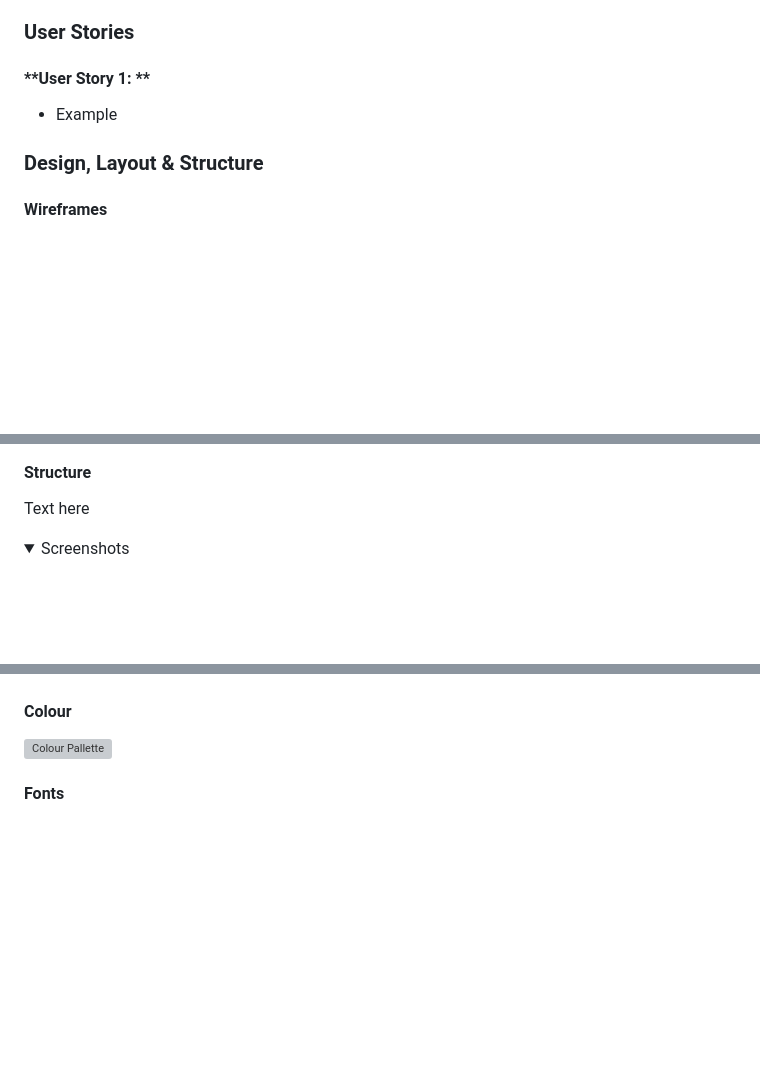
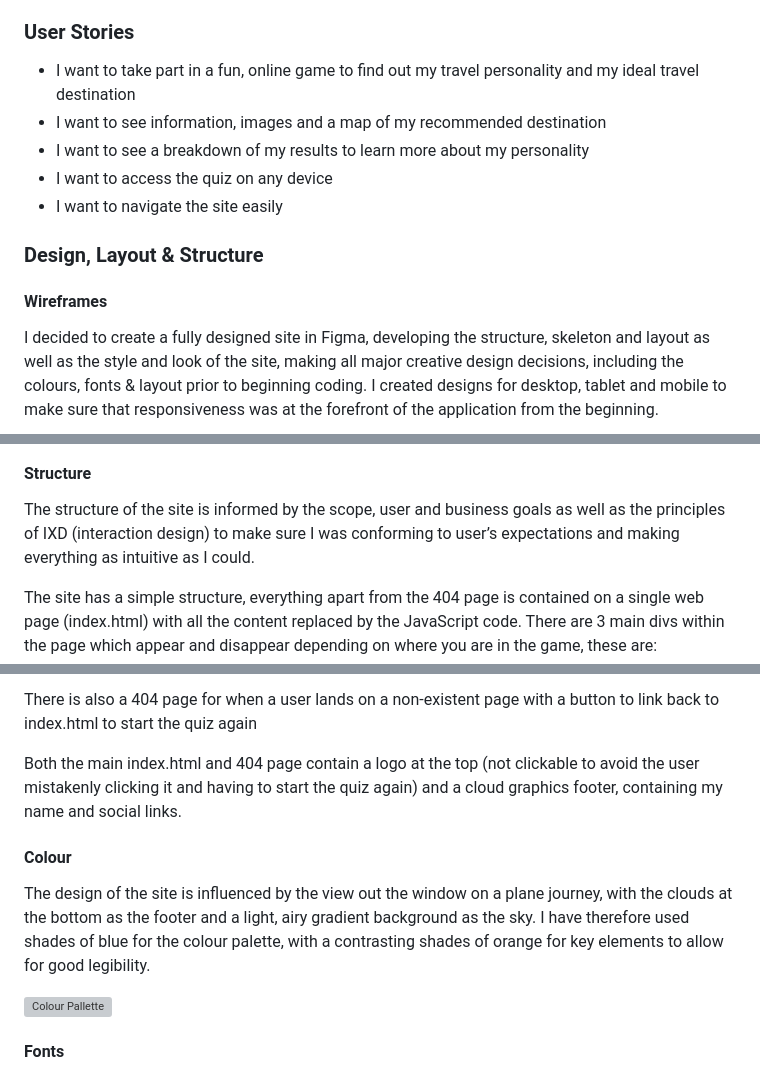
Before and after one commit to emmahewson/mp2_travel_quiz, a Markdown page: README.md, 3 parts joined by grey strips. Drawn GitHub-style; folded sections open; blank space fills up the shorter version; grey boxes are pictures that could not be loaded.

```diff
--- a/README.md
+++ b/README.md
@@ -55,13 +55,16 @@ I looked at a variety of online travel quizzes. Most were hosted by travel agenc
 
 
 ### User Stories
-
-#### **User Story 1: **
-* Example
+* I want to take part in a fun, online game to find out my travel personality and my ideal travel destination
+* I want to see information, images and a map of my recommended destination
+* I want to see a breakdown of my results to learn more about my personality
+* I want to access the quiz on any device
+* I want to navigate the site easily
 
 
 ### Design, Layout & Structure
 
 
 #### **Wireframes**
+I decided to create a fully designed site in Figma, developing the structure, skeleton and layout as well as the style and look of the site, making all major creative design decisions, including the colours, fonts & layout prior to beginning coding. I created designs for desktop, tablet and mobile to make sure that responsiveness was at the forefront of the application from the beginning.
 
@@ -72,7 +83,7 @@ I looked at a variety of online travel quizzes. Most were hosted by travel agenc
 
 #### **Structure**
 
-Text here
+The structure of the site is informed by the scope, user and business goals as well as the principles of IXD (interaction design) to make sure I was conforming to user’s expectations and making everything as intuitive as I could.
 
-<details><summary>Screenshots</summary>
+The site has a simple structure, everything apart from the 404 page is contained on a single web page (index.html) with all the content replaced by the JavaScript code. There are 3 main divs within the page which appear and disappear depending on where you are in the game, these are:
 
@@ -81,9 +93,12 @@ Text here
 
-</details>
+There is also a 404 page for when a user lands on a non-existent page with a button to link back to index.html to start the quiz again
+
+Both the main index.html and 404 page contain a logo at the top (not clickable to avoid the user mistakenly clicking it and having to start the quiz again) and a cloud graphics footer, containing my name and social links.
 
 
 #### **Colour**
 
+The design of the site is influenced by the view out the window on a plane journey, with the clouds at the bottom as the footer and a light, airy gradient background as the sky. I have therefore used shades of blue for the colour palette, with a contrasting shades of orange for key elements to allow for good legibility.
 
 ![Colour Pallette]()
 
```
Also changed, not shown: other parts of README.md (+14 -5 lines), docs/wireframes/wireframes_game.png (added), docs/wireframes/wireframes_results.png (added), docs/wireframes/wireframes_welcome.png (added), 2 other files.
